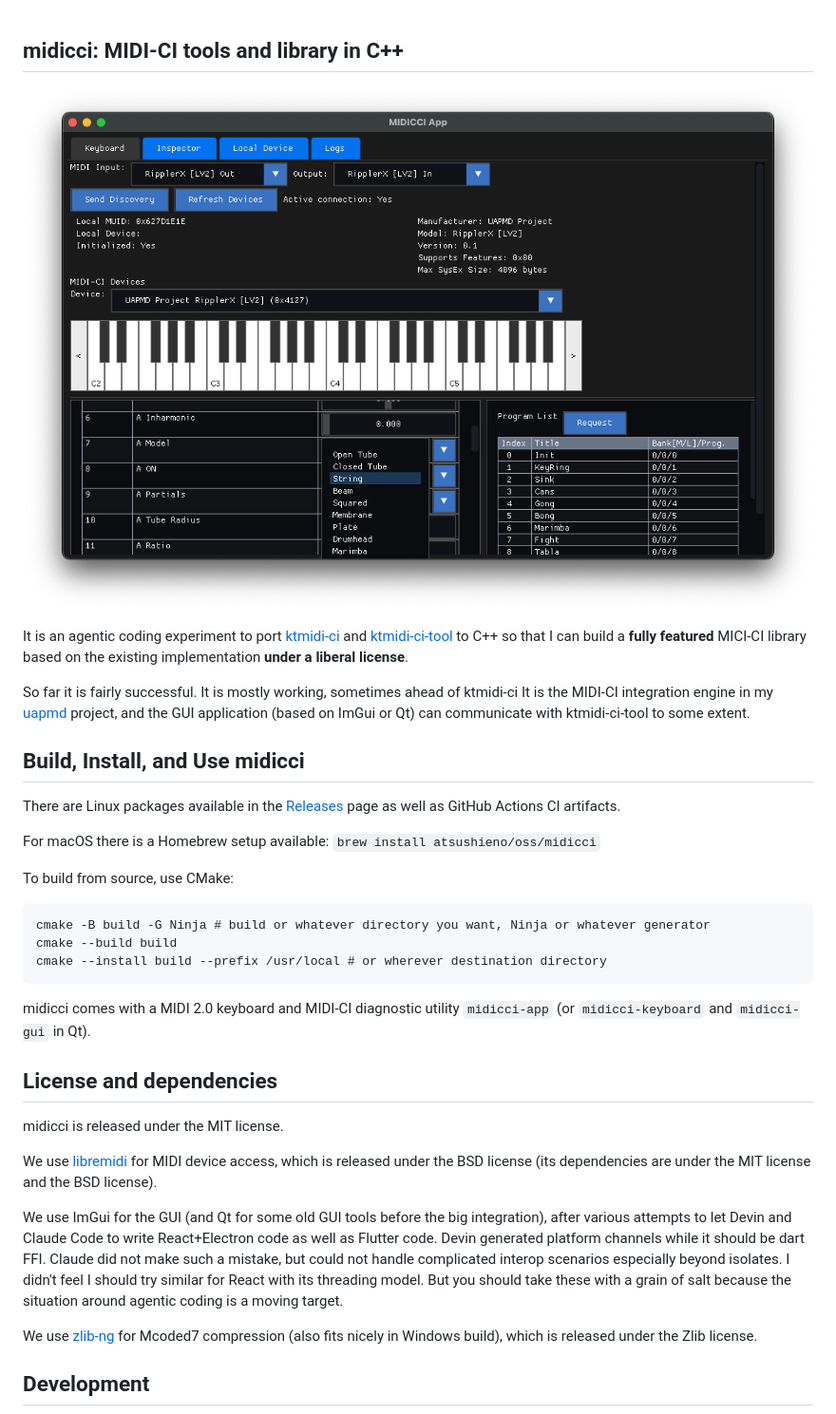
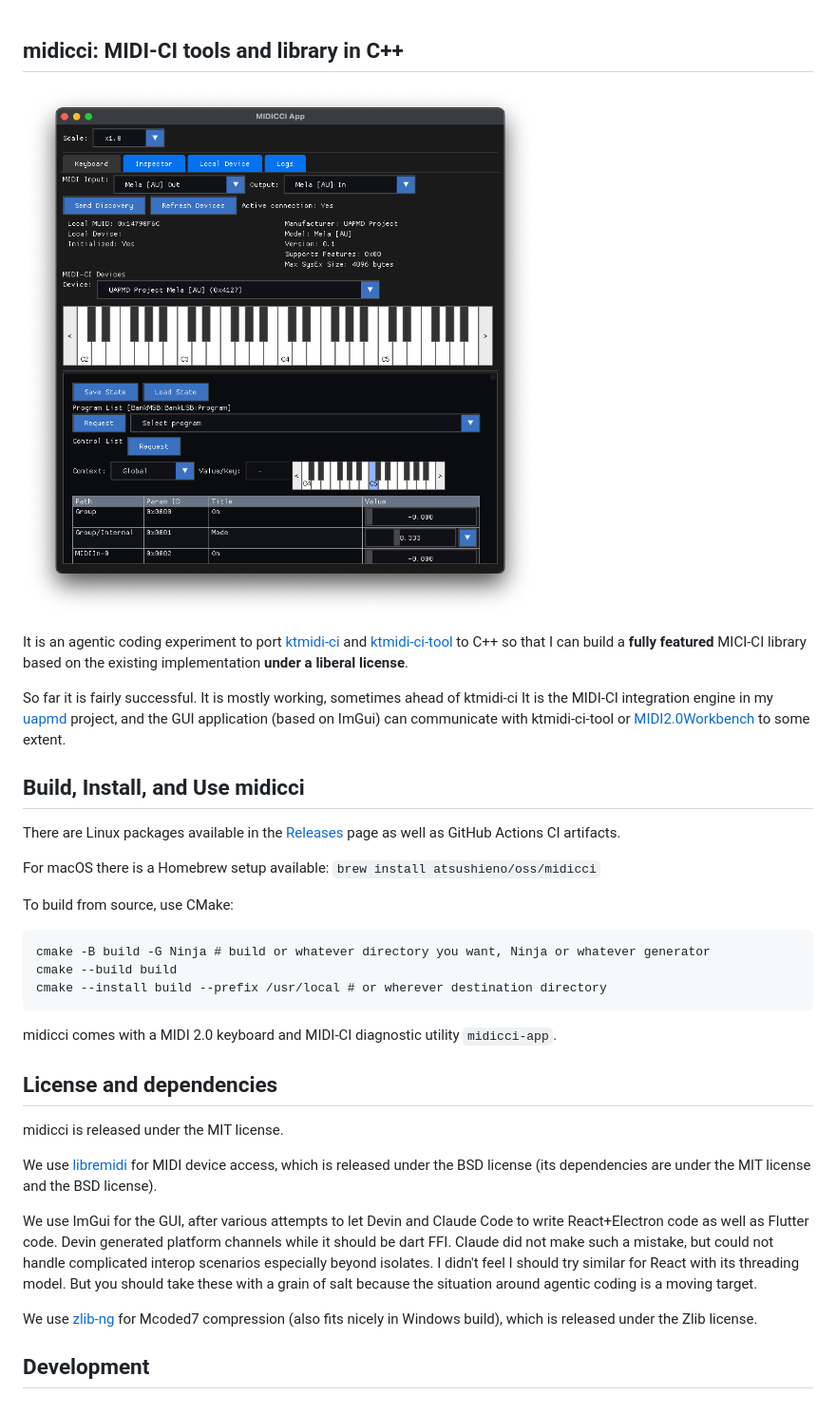
Before and after one commit to atsushieno/midicci, a Markdown page: README.md, the part around the change. Shown at 95% size. Rendered like a GitHub page; pictures changed too: docs/images/midicci-app-v0.1.3-sshot.png (added).

Commit message:
update the screenshot to the latest one. Remove mentions on Qt5 apps from README.

````diff
--- a/README.md
+++ b/README.md
@@ -1,10 +1,10 @@
 ## midicci: MIDI-CI tools and library in C++
 
-![midicci-app v0.1 sshot](docs/images/midicci-app-v0.1-sshot.png)
+![midicci-app v0.1.3 sshot](docs/images/midicci-app-v0.1.3-sshot.png)
 
 It is an agentic coding experiment to port [ktmidi-ci](https://github.com/atsushieno/ktmidi/tree/main/ktmidi-ci) and [ktmidi-ci-tool](https://github.com/atsushieno/ktmidi/tree/main/ktmidi-ci-tool) to C++ so that I can build a **fully featured** MICI-CI library based on the existing implementation **under a liberal license**.
 
-So far it is fairly successful. It is mostly working, sometimes ahead of ktmidi-ci It is the MIDI-CI integration engine in my [uapmd](https://github.com/atsushieno/uapmd) project, and the GUI application (based on ImGui or Qt) can communicate with ktmidi-ci-tool to some extent.
+So far it is fairly successful. It is mostly working, sometimes ahead of ktmidi-ci It is the MIDI-CI integration engine in my [uapmd](https://github.com/atsushieno/uapmd) project, and the GUI application (based on ImGui) can communicate with ktmidi-ci-tool or [MIDI2.0Workbench](https://github.com/midi2-dev/MIDI2.0Workbench) to some extent.
 
 ## Build, Install, and Use midicci
 
@@ -20,7 +20,7 @@ cmake --build build
 cmake --install build --prefix /usr/local # or wherever destination directory
 ```
 
-midicci comes with a MIDI 2.0 keyboard and MIDI-CI diagnostic utility `midicci-app` (or `midicci-keyboard` and `midicci-gui` in Qt).
+midicci comes with a MIDI 2.0 keyboard and MIDI-CI diagnostic utility `midicci-app`.
 
 ## License and dependencies
 
@@ -28,7 +28,7 @@ midicci is released under the MIT license.
 
 We use [libremidi](https://github.com/celtera/libremidi) for MIDI device access, which is released under the BSD license (its dependencies are under the MIT license and the BSD license).
 
-We use ImGui for the GUI (and Qt for some old GUI tools before the big integration), after various attempts to let Devin and Claude Code to write React+Electron code as well as Flutter code. Devin generated platform channels while it should be dart FFI. Claude did not make such a mistake, but could not handle complicated interop scenarios especially beyond isolates. I didn't feel I should try similar for React with its threading model. But you should take these with
+We use ImGui for the GUI, after various attempts to let Devin and Claude Code to write React+Electron code as well as Flutter code. Devin generated platform channels while it should be dart FFI. Claude did not make such a mistake, but could not handle complicated interop scenarios especially beyond isolates. I didn't feel I should try similar for React with its threading model. But you should take these with
 a grain of salt because the situation around agentic coding is a moving target.
 
 We use [zlib-ng](https://github.com/zlib-ng/zlib-ng) for Mcoded7 compression (also fits nicely in Windows build), which is released under the Zlib license.
````
